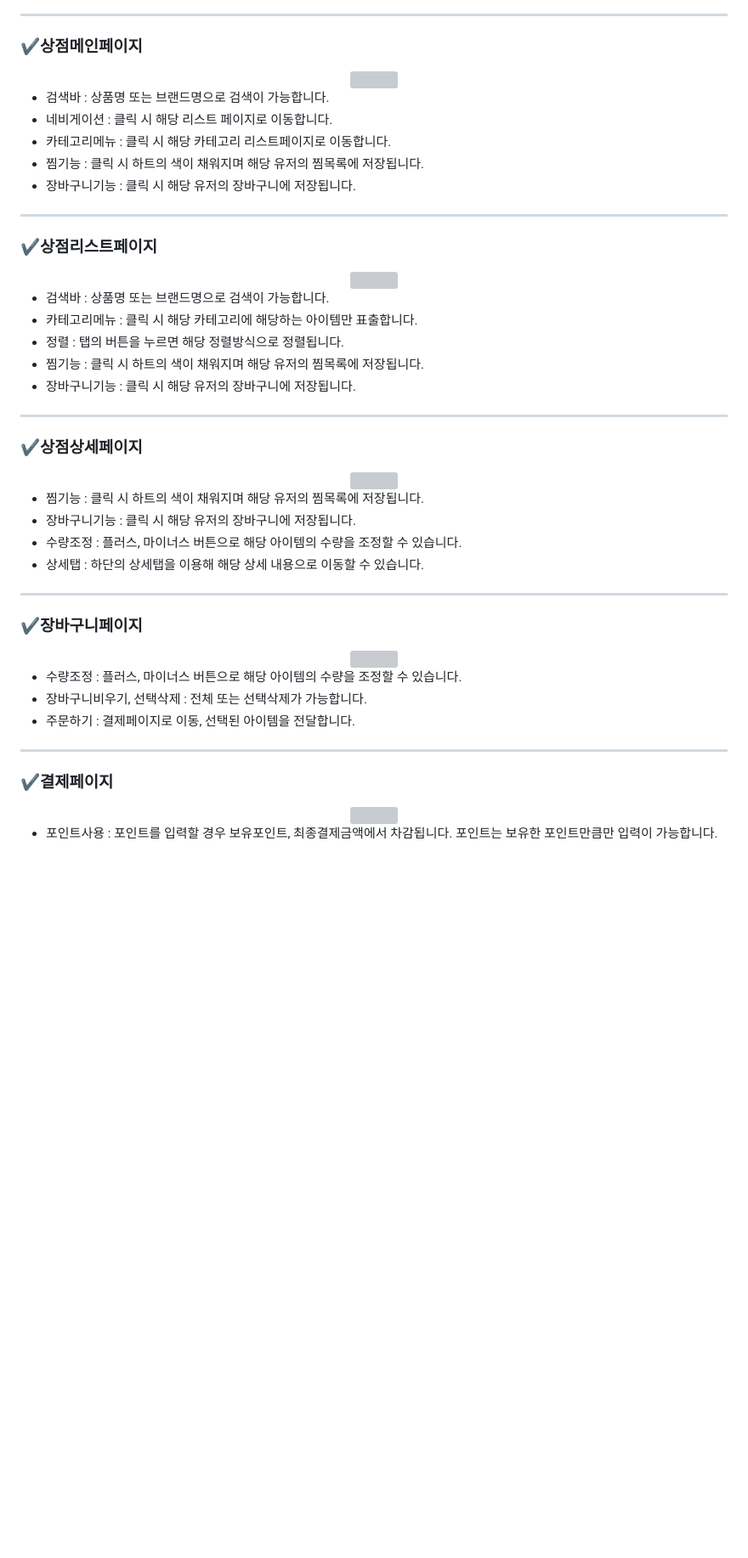
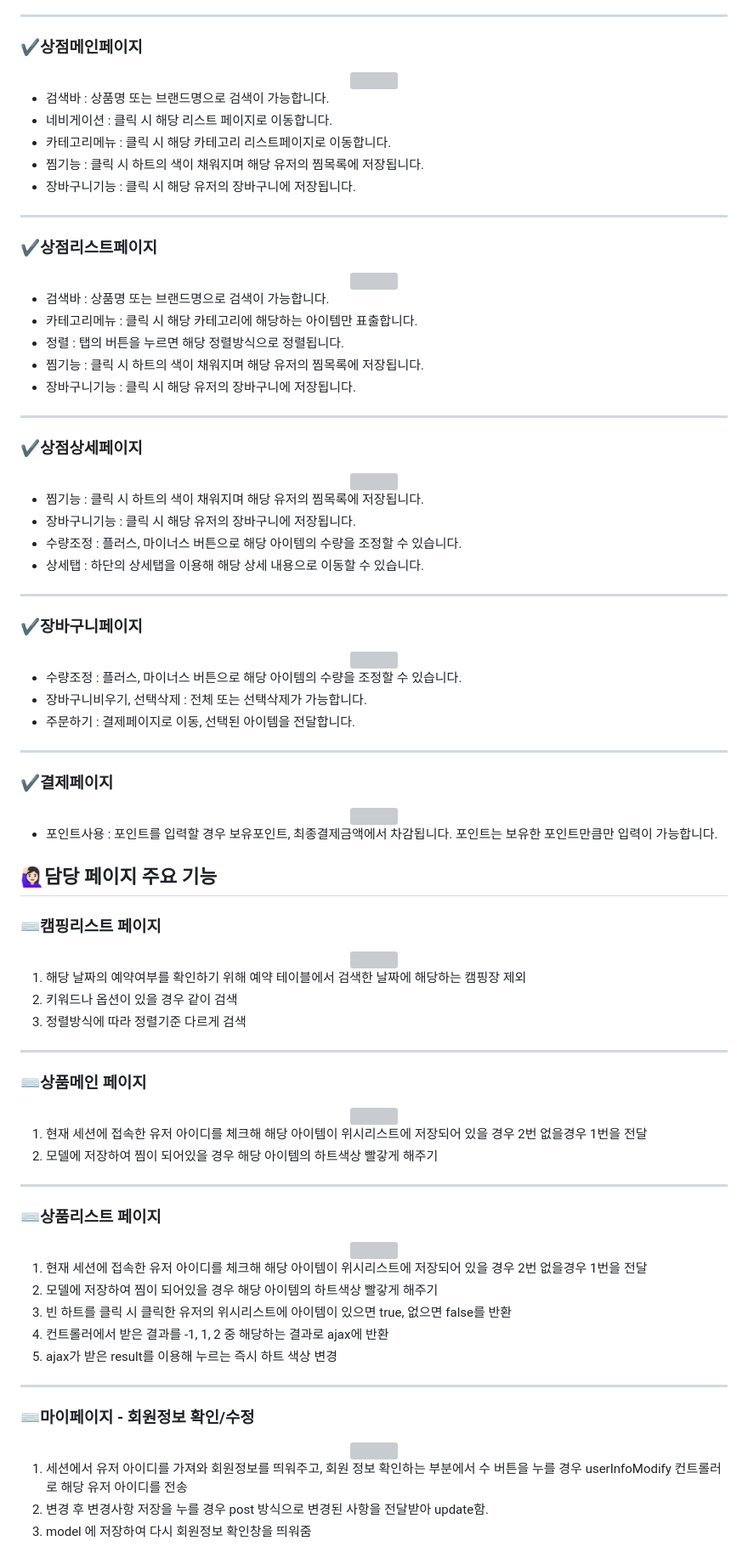
Before and after one commit to yonyoni97/portfolio_healingcamp, a Markdown page: README.md, the part around one of its changes. Shown at 85% size. Rendered like a GitHub page; blank space fills up the shorter version; grey boxes are pictures that could not be loaded.

```diff
--- a/README.md
+++ b/README.md
@@ -182,3 +182,49 @@
 
 - 포인트사용 : 포인트를 입력할 경우 보유포인트, 최종결제금액에서 차감됩니다.
 포인트는 보유한 포인트만큼만 입력이 가능합니다.
+
+
+## 🙋🏻‍♀️담당 페이지 주요 기능
+### ⌨️캠핑리스트 페이지
+<div align="center">
+  <img width="700" src="https://github.com/yonyoni97/portfolio_healingcamp/assets/130379192/b151f7d7-8249-4113-bdf1-133debb77aff"/>
+</div>
+
+1. 해당 날짜의 예약여부를 확인하기 위해 예약 테이블에서 검색한 날짜에 해당하는 캠핑장 제외
+2. 키워드나 옵션이 있을 경우 같이 검색
+3. 정렬방식에 따라 정렬기준 다르게 검색
+
+<hr>
+
+### ⌨️상품메인 페이지
+<div align="center">
+  <img width="700" src="https://github.com/yonyoni97/portfolio_healingcamp/assets/130379192/cce5b9a6-82ac-4851-b9fc-c63618fe1863"/>
+</div>
+
+1. 현재 세션에 접속한 유저 아이디를 체크해 해당 아이템이 위시리스트에 저장되어 있을 경우 2번 없을경우 1번을 전달
+2. 모델에 저장하여 찜이 되어있을 경우 해당 아이템의 하트색상 빨갛게 해주기
+
+<hr>
+
+### ⌨️상품리스트 페이지
+<div align="center">
+  <img width="700" src="https://github.com/yonyoni97/portfolio_healingcamp/assets/130379192/b9023ea9-6642-45c7-951a-f7455c41082d"/>
+</div>
+
+1. 현재 세션에 접속한 유저 아이디를 체크해 해당 아이템이 위시리스트에 저장되어 있을 경우 2번 없을경우 1번을 전달
+2. 모델에 저장하여 찜이 되어있을 경우 해당 아이템의 하트색상 빨갛게 해주기
+3. 빈 하트를 클릭 시 클릭한 유저의 위시리스트에 아이템이 있으면 true, 없으면 false를 반환
+4. 컨트롤러에서 받은 결과를 -1, 1, 2 중 해당하는 결과로 ajax에 반환
+5. ajax가 받은 result를 이용해 누르는 즉시 하트 색상 변경
+
+<hr>
+
+### ⌨️마이페이지 - 회원정보 확인/수정
+<div align="center">
+  <img width="700" src="https://github.com/yonyoni97/portfolio_healingcamp/assets/130379192/dab08e74-2685-421a-9f8b-6c1fd5cfad1d"/>
+</div>
+
+1. 세션에서 유저 아이디를 가져와 회원정보를 띄워주고, 회원 정보 확인하는 부분에서 수 버튼을 누를 경우 userInfoModify 컨트롤러로 해당 유저 아이디를 전송
+2. 변경 후 변경사항 저장을 누를 경우 post 방식으로 변경된 사항을 전달받아 update함.
+3. model 에 저장하여 다시 회원정보 확인창을 띄워줌
+
```
Also changed, not shown: other parts of README.md (+24 -12 lines).
